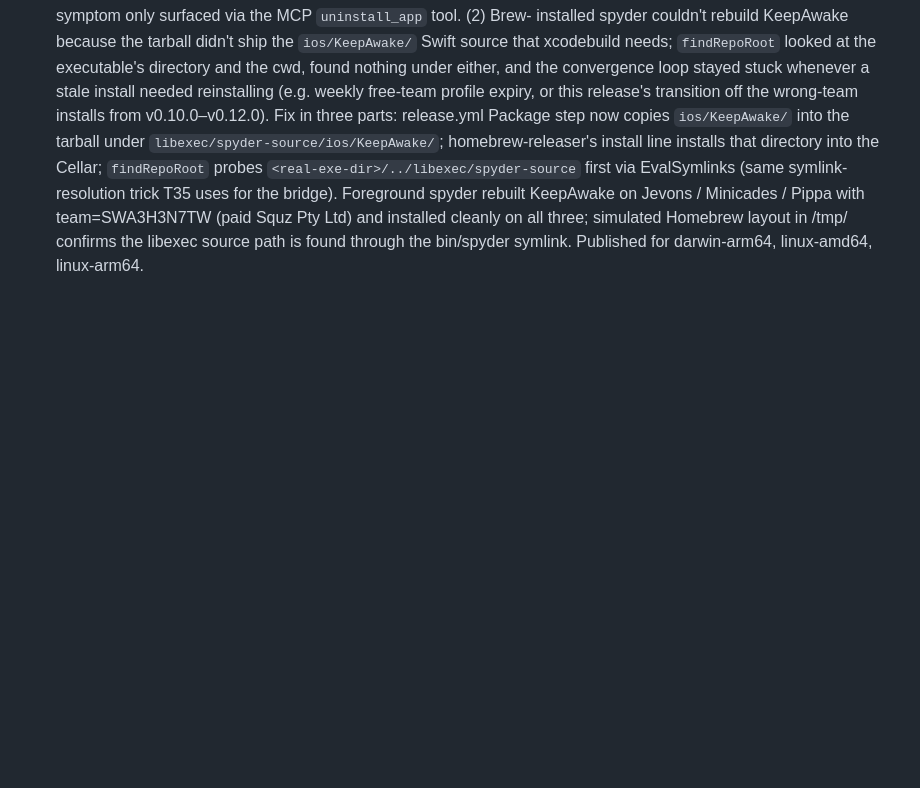
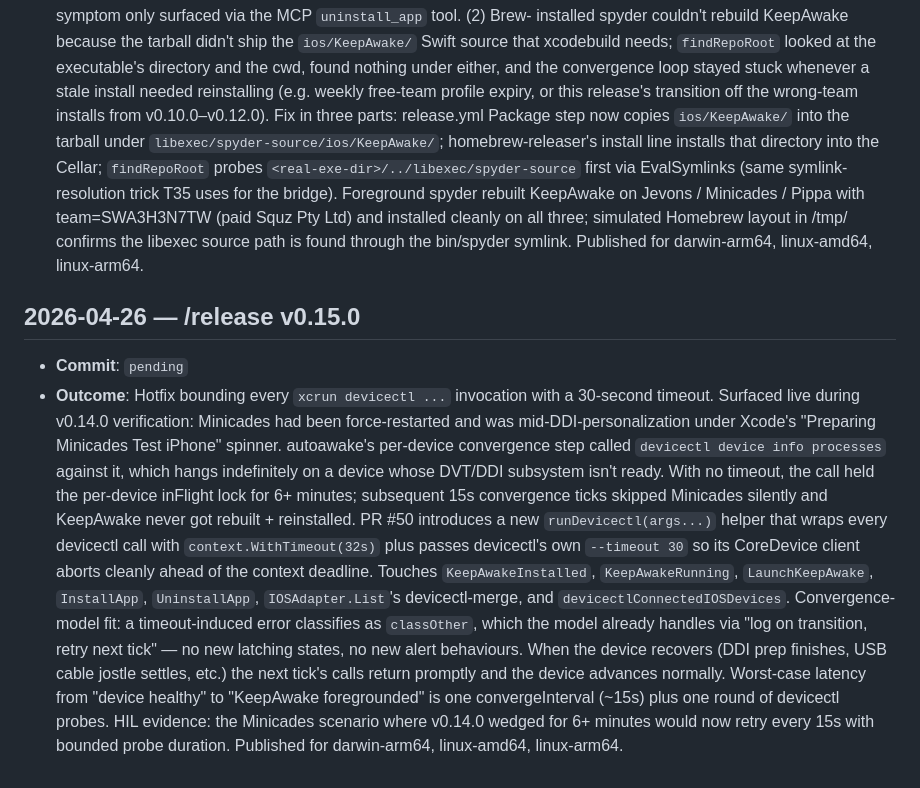
Before and after one commit to marcelocantos/spyder, a Markdown page: docs/audit-log.md, the part around the change. GitHub-like rendering; blank space fills up the shorter version.

Commit message:
Release v0.15.0: bounded-timeout hotfix (#51)
Release-prep v0.15.0: STABILITY snapshot + audit-log entry

Hotfix release for the devicectl no-timeout bug surfaced live during
v0.14.0 verification on Minicades during Xcode DDI personalization.
PR #50 lands the bounded-timeout fix.

Co-authored-by: Claude Opus 4.7 (1M context) <noreply@anthropic.com>

```diff
--- a/docs/audit-log.md
+++ b/docs/audit-log.md
@@ -292,3 +292,34 @@ maintenance activities. Append-only — newest entries at the bottom.
   three; simulated Homebrew layout in /tmp/ confirms the libexec
   source path is found through the bin/spyder symlink. Published for
   darwin-arm64, linux-amd64, linux-arm64.
+
+## 2026-04-26 — /release v0.15.0
+
+- **Commit**: `pending`
+- **Outcome**: Hotfix bounding every `xcrun devicectl ...` invocation
+  with a 30-second timeout. Surfaced live during v0.14.0 verification:
+  Minicades had been force-restarted and was mid-DDI-personalization
+  under Xcode's "Preparing Minicades Test iPhone" spinner.
+  autoawake's per-device convergence step called
+  `devicectl device info processes` against it, which hangs
+  indefinitely on a device whose DVT/DDI subsystem isn't ready. With
+  no timeout, the call held the per-device inFlight lock for 6+
+  minutes; subsequent 15s convergence ticks skipped Minicades silently
+  and KeepAwake never got rebuilt + reinstalled. PR #50 introduces a
+  new `runDevicectl(args...)` helper that wraps every devicectl call
+  with `context.WithTimeout(32s)` plus passes devicectl's own
+  `--timeout 30` so its CoreDevice client aborts cleanly ahead of the
+  context deadline. Touches `KeepAwakeInstalled`, `KeepAwakeRunning`,
+  `LaunchKeepAwake`, `InstallApp`, `UninstallApp`,
+  `IOSAdapter.List`'s devicectl-merge, and
+  `devicectlConnectedIOSDevices`. Convergence-model fit: a
+  timeout-induced error classifies as `classOther`, which the model
+  already handles via "log on transition, retry next tick" — no new
+  latching states, no new alert behaviours. When the device recovers
+  (DDI prep finishes, USB cable jostle settles, etc.) the next tick's
+  calls return promptly and the device advances normally. Worst-case
+  latency from "device healthy" to "KeepAwake foregrounded" is one
+  convergeInterval (~15s) plus one round of devicectl probes. HIL
+  evidence: the Minicades scenario where v0.14.0 wedged for 6+ minutes
+  would now retry every 15s with bounded probe duration. Published for
+  darwin-arm64, linux-amd64, linux-arm64.
```
Also changed, not shown: STABILITY.md (+1 -1 lines).
